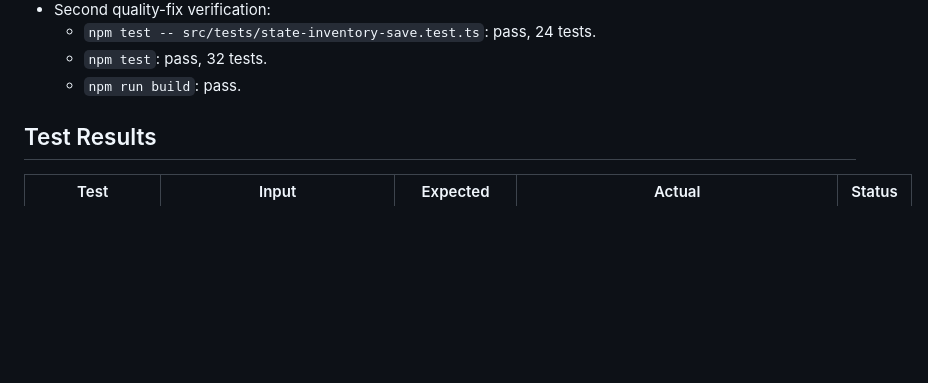
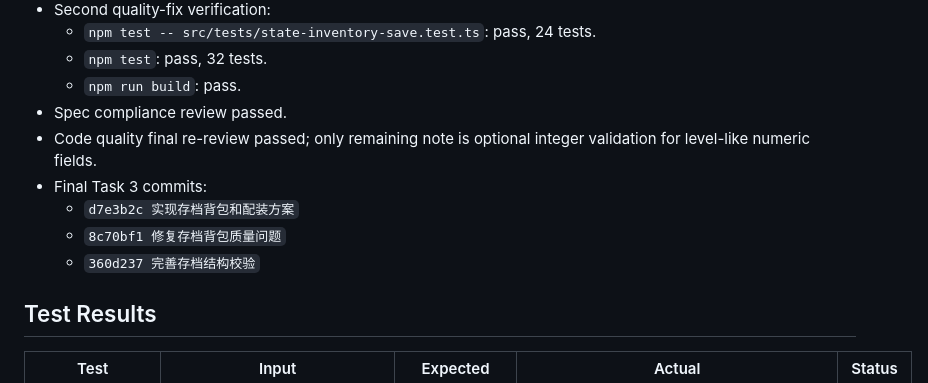
Before and after one commit to G1ow9711/MyDNF, a Markdown page: progress.md, the part around the change. GitHub-like rendering; blank space fills up the shorter version.

```diff
--- a/progress.md
+++ b/progress.md
@@ -186,6 +186,12 @@
   - `npm test -- src/tests/state-inventory-save.test.ts`: pass, 24 tests.
   - `npm test`: pass, 32 tests.
   - `npm run build`: pass.
+- Spec compliance review passed.
+- Code quality final re-review passed; only remaining note is optional integer validation for level-like numeric fields.
+- Final Task 3 commits:
+  - `d7e3b2c 实现存档背包和配装方案`
+  - `8c70bf1 修复存档背包质量问题`
+  - `360d237 完善存档结构校验`
 
 ## Test Results
 | Test | Input | Expected | Actual | Status |
```
Also changed, not shown: task_plan.md (+3 -2 lines).
